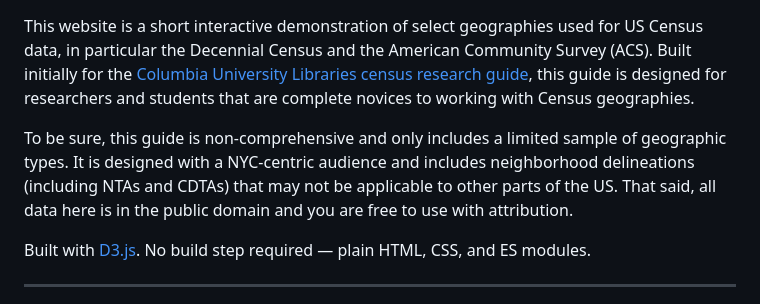
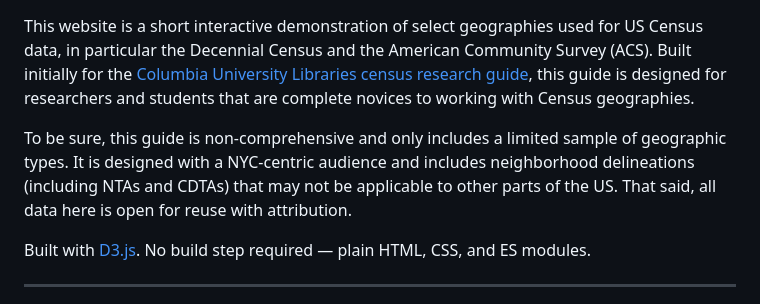
Before and after one commit to ssitari/CensusGeographies, a Markdown page: README.md, the part around the change. GitHub-like rendering.

Commit message:
Soften intro's public-domain claim to match the actual three-way licensing split

```diff
--- a/README.md
+++ b/README.md
@@ -2,7 +2,7 @@
 
 This website is a short interactive demonstration of select geographies used for US Census data, in particular the Decennial Census and the American Community Survey (ACS). Built initially for the [Columbia University Libraries census research guide](https://guides.library.columbia.edu/census), this guide is designed for researchers and students that are complete novices to working with Census geographies.
 
-To be sure, this guide is non-comprehensive and only includes a limited sample of geographic types.  It is designed with a NYC-centric audience and includes neighborhood delineations (including NTAs and CDTAs) that may not be applicable to other parts of the US.  That said, all data here is in the public domain and you are free to use with attribution.
+To be sure, this guide is non-comprehensive and only includes a limited sample of geographic types.  It is designed with a NYC-centric audience and includes neighborhood delineations (including NTAs and CDTAs) that may not be applicable to other parts of the US.  That said, all data here is open for reuse with attribution.
 
 Built with [D3.js](https://d3js.org). No build step required — plain HTML, CSS,
 and ES modules.
```
